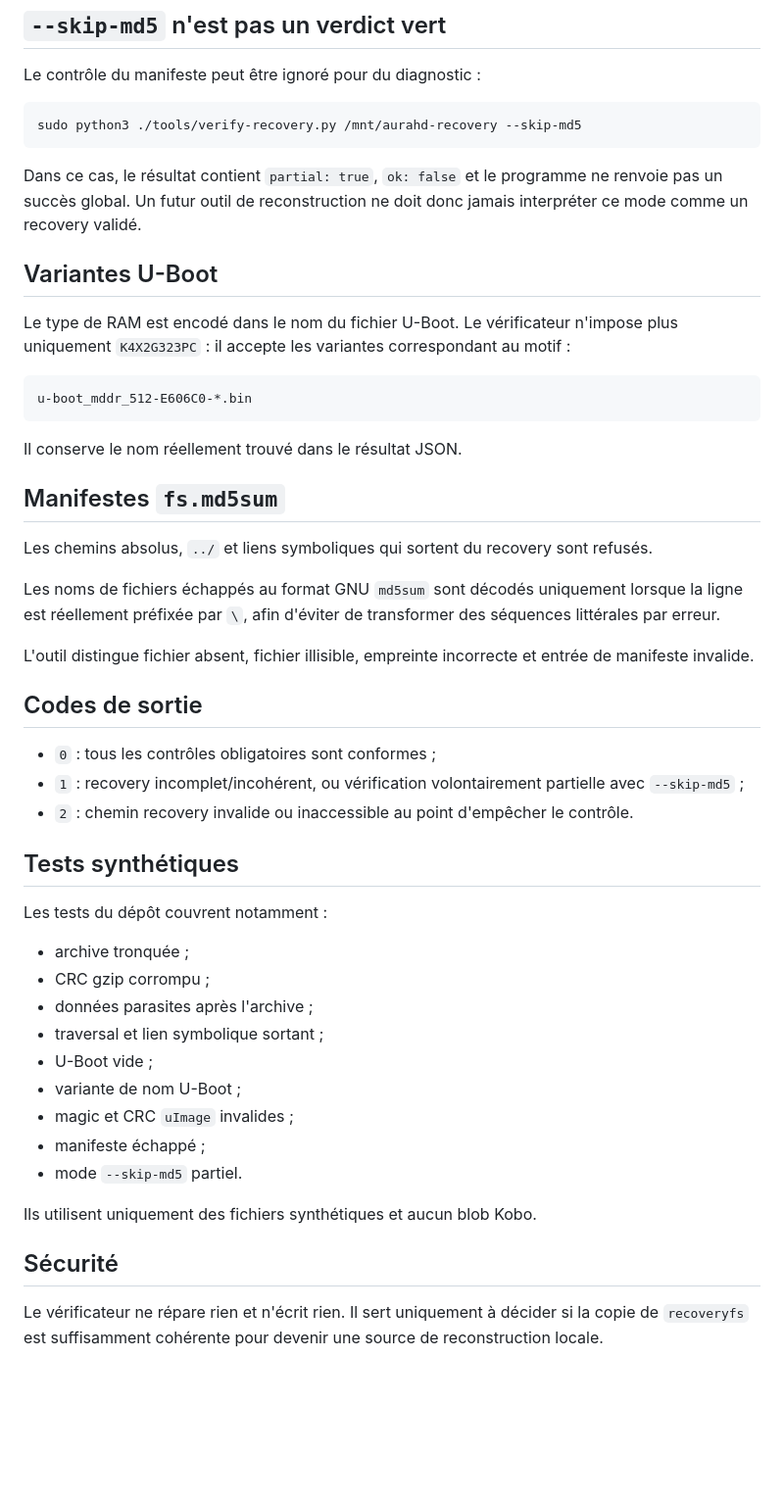
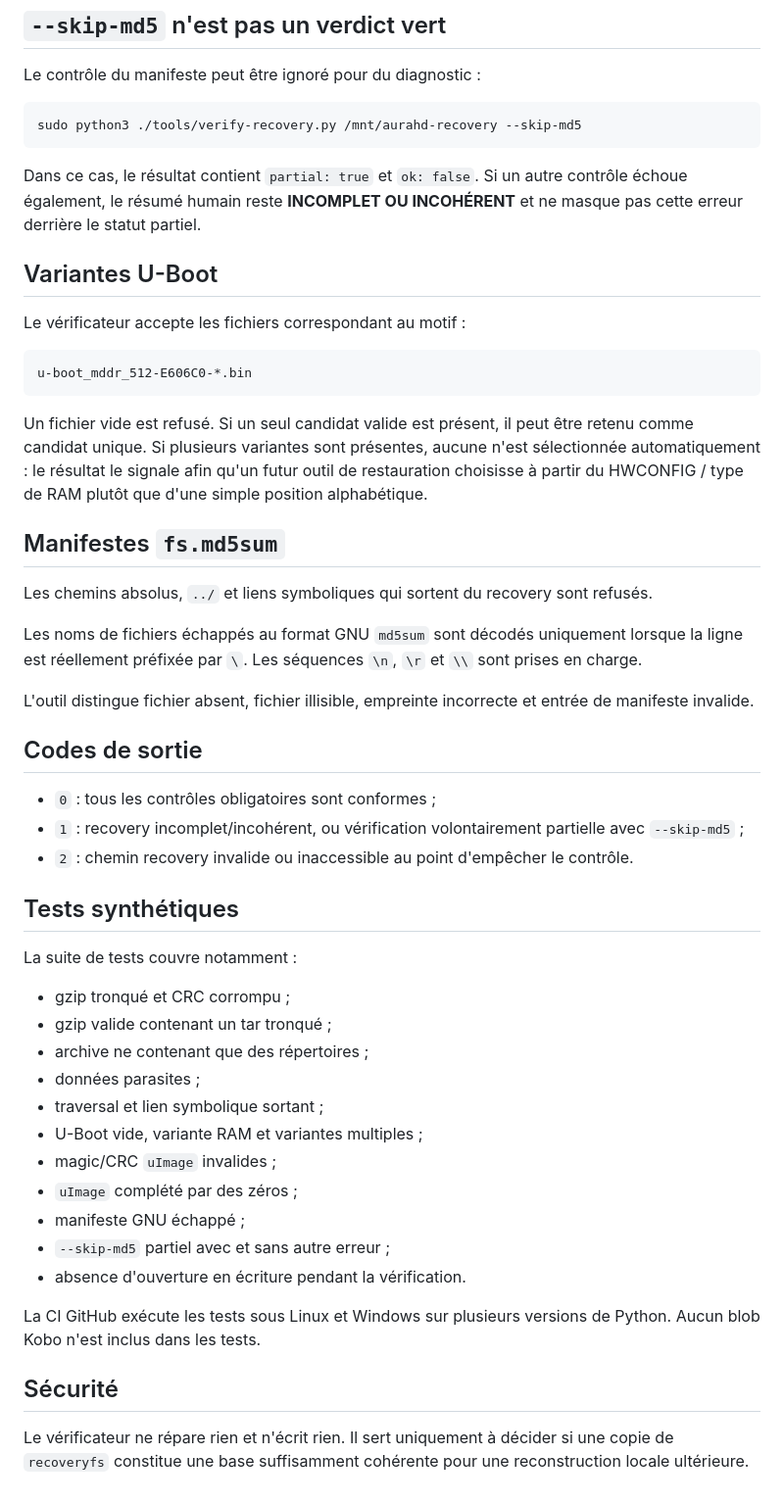
Before and after one commit to fr4nck/PimpMyKobo-AuraHD, a Markdown page: docs/verify-recovery-fr.md, the part around one of its changes. Shown at 98% size. Rendered like a GitHub page; blank space fills up the shorter version.

Commit message:
Documente la validation stricte tar et les artefacts après re-audit

````diff
--- a/docs/verify-recovery-fr.md
+++ b/docs/verify-recovery-fr.md
@@ -56,23 +64,23 @@ Le contrôle du manifeste peut être ignoré pour du diagnostic :
 sudo python3 ./tools/verify-recovery.py /mnt/aurahd-recovery --skip-md5
 ```
 
-Dans ce cas, le résultat contient `partial: true`, `ok: false` et le programme ne renvoie pas un succès global. Un futur outil de reconstruction ne doit donc jamais interpréter ce mode comme un recovery validé.
+Dans ce cas, le résultat contient `partial: true` et `ok: false`. Si un autre contrôle échoue également, le résumé humain reste **INCOMPLET OU INCOHÉRENT** et ne masque pas cette erreur derrière le statut partiel.
 
 ## Variantes U-Boot
 
-Le type de RAM est encodé dans le nom du fichier U-Boot. Le vérificateur n'impose plus uniquement `K4X2G323PC` : il accepte les variantes correspondant au motif :
+Le vérificateur accepte les fichiers correspondant au motif :
 
 ```text
 u-boot_mddr_512-E606C0-*.bin
 ```
 
-Il conserve le nom réellement trouvé dans le résultat JSON.
+Un fichier vide est refusé. Si un seul candidat valide est présent, il peut être retenu comme candidat unique. Si plusieurs variantes sont présentes, aucune n'est sélectionnée automatiquement : le résultat le signale afin qu'un futur outil de restauration choisisse à partir du HWCONFIG / type de RAM plutôt que d'une simple position alphabétique.
 
 ## Manifestes `fs.md5sum`
 
 Les chemins absolus, `../` et liens symboliques qui sortent du recovery sont refusés.
 
-Les noms de fichiers échappés au format GNU `md5sum` sont décodés uniquement lorsque la ligne est réellement préfixée par `\`, afin d'éviter de transformer des séquences littérales par erreur.
+Les noms de fichiers échappés au format GNU `md5sum` sont décodés uniquement lorsque la ligne est réellement préfixée par `\`. Les séquences `\n`, `\r` et `\\` sont prises en charge.
 
 L'outil distingue fichier absent, fichier illisible, empreinte incorrecte et entrée de manifeste invalide.
 
@@ -84,20 +92,22 @@ L'outil distingue fichier absent, fichier illisible, empreinte incorrecte et ent
 
 ## Tests synthétiques
 
-Les tests du dépôt couvrent notamment :
+La suite de tests couvre notamment :
 
-- archive tronquée ;
-- CRC gzip corrompu ;
-- données parasites après l'archive ;
+- gzip tronqué et CRC corrompu ;
+- gzip valide contenant un tar tronqué ;
+- archive ne contenant que des répertoires ;
+- données parasites ;
 - traversal et lien symbolique sortant ;
-- U-Boot vide ;
-- variante de nom U-Boot ;
-- magic et CRC `uImage` invalides ;
-- manifeste échappé ;
-- mode `--skip-md5` partiel.
+- U-Boot vide, variante RAM et variantes multiples ;
+- magic/CRC `uImage` invalides ;
+- `uImage` complété par des zéros ;
+- manifeste GNU échappé ;
+- `--skip-md5` partiel avec et sans autre erreur ;
+- absence d'ouverture en écriture pendant la vérification.
 
-Ils utilisent uniquement des fichiers synthétiques et aucun blob Kobo.
+La CI GitHub exécute les tests sous Linux et Windows sur plusieurs versions de Python. Aucun blob Kobo n'est inclus dans les tests.
 
 ## Sécurité
 
-Le vérificateur ne répare rien et n'écrit rien. Il sert uniquement à décider si la copie de `recoveryfs` est suffisamment cohérente pour devenir une source de reconstruction locale.
+Le vérificateur ne répare rien et n'écrit rien. Il sert uniquement à décider si une copie de `recoveryfs` constitue une base suffisamment cohérente pour une reconstruction locale ultérieure.
````
Also changed, not shown: other parts of docs/verify-recovery-fr.md (+12 -4 lines).
